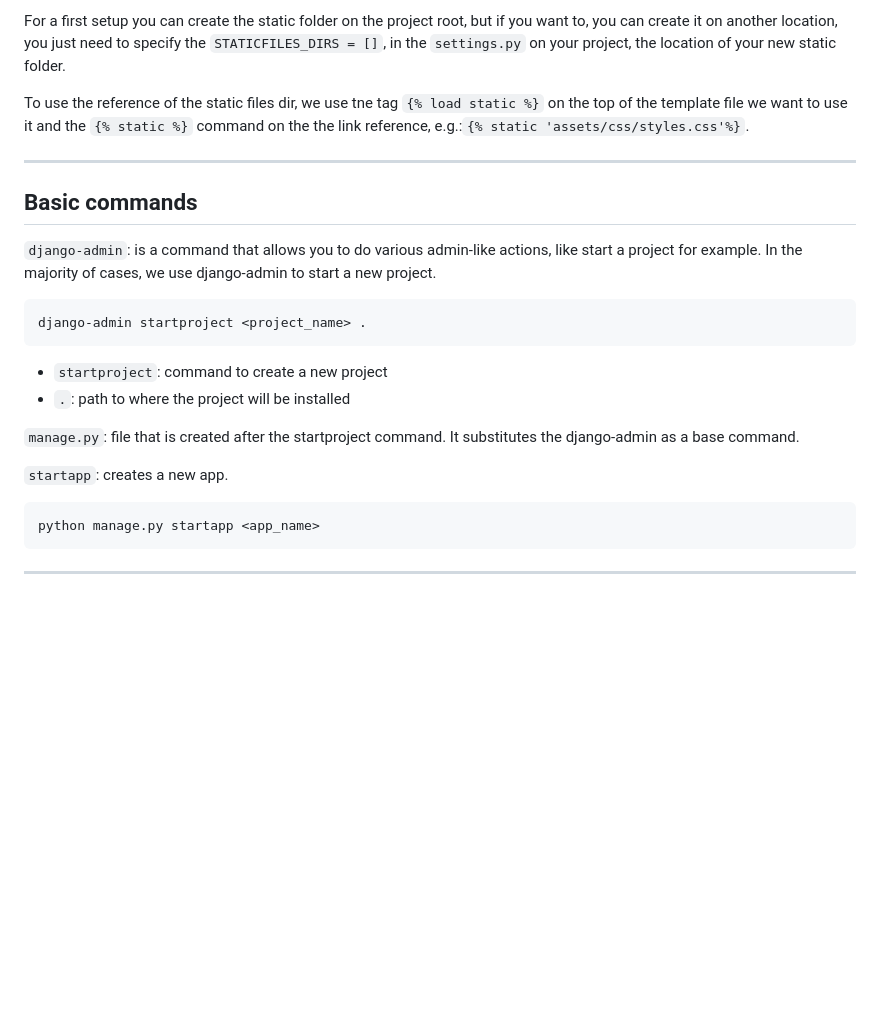
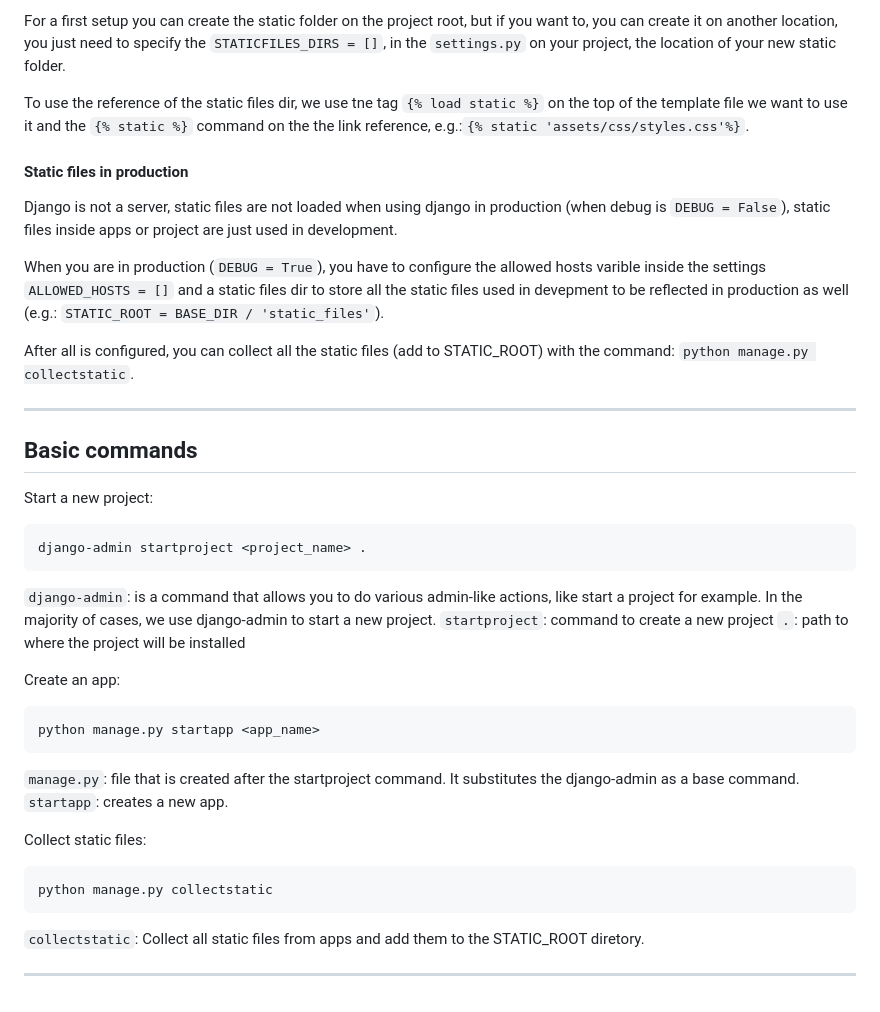
Before and after one commit to gaaiuss/django-study, a Markdown page: README.md, the part around the change. Drawn GitHub-style; blank space fills up the shorter version.

Commit message:
upd: README.md

````diff
--- a/README.md
+++ b/README.md
@@ -160,28 +160,53 @@ To use the reference of the static files dir, we use tne tag `{% load static %}`
 on the top of the template file we want to use it and the `{% static %}` command
 on the the link reference, e.g.:`{% static 'assets/css/styles.css'%}`.
 
+#### Static files in production
+
+Django is not a server, static files are not loaded when using django in production
+(when debug is `DEBUG = False`), static files inside apps or project are just
+used in development.
+
+When you are in production (`DEBUG = True`), you have to configure the allowed
+hosts varible inside the settings `ALLOWED_HOSTS = []` and a static files dir
+to store all the static files used in devepment to be reflected in production
+as well (e.g.: `STATIC_ROOT = BASE_DIR / 'static_files'`).
+
+After all is configured, you can collect all the static files (add to STATIC_ROOT)
+with the command: `python manage.py collectstatic`.
+
 ---
 
 ## Basic commands
 
-`django-admin`: is a command that allows you to do various admin-like actions,
-like start a project for example. In the majority of cases, we use django-admin
-to start a new project.
+Start a new project:
 
 ```sh
 django-admin startproject <project_name> .
 ```
 
-- `startproject`: command to create a new project
-- `.`: path to where the project will be installed
+`django-admin`: is a command that allows you to do various admin-like actions,
+like start a project for example. In the majority of cases, we use django-admin
+to start a new project.
+`startproject`: command to create a new project
+`.`: path to where the project will be installed
 
-`manage.py`: file that is created after the startproject command. It substitutes
-the django-admin as a base command.
-
-`startapp`: creates a new app.
+Create an app:
 
 ```sh
 python manage.py startapp <app_name>
 ```
 
+`manage.py`: file that is created after the startproject command. It substitutes
+the django-admin as a base command.
+`startapp`: creates a new app.
+
+Collect static files:
+
+```sh
+python manage.py collectstatic
+```
+
+`collectstatic`: Collect all static files from apps and add them to the STATIC_ROOT
+diretory.
+
 ---
````
